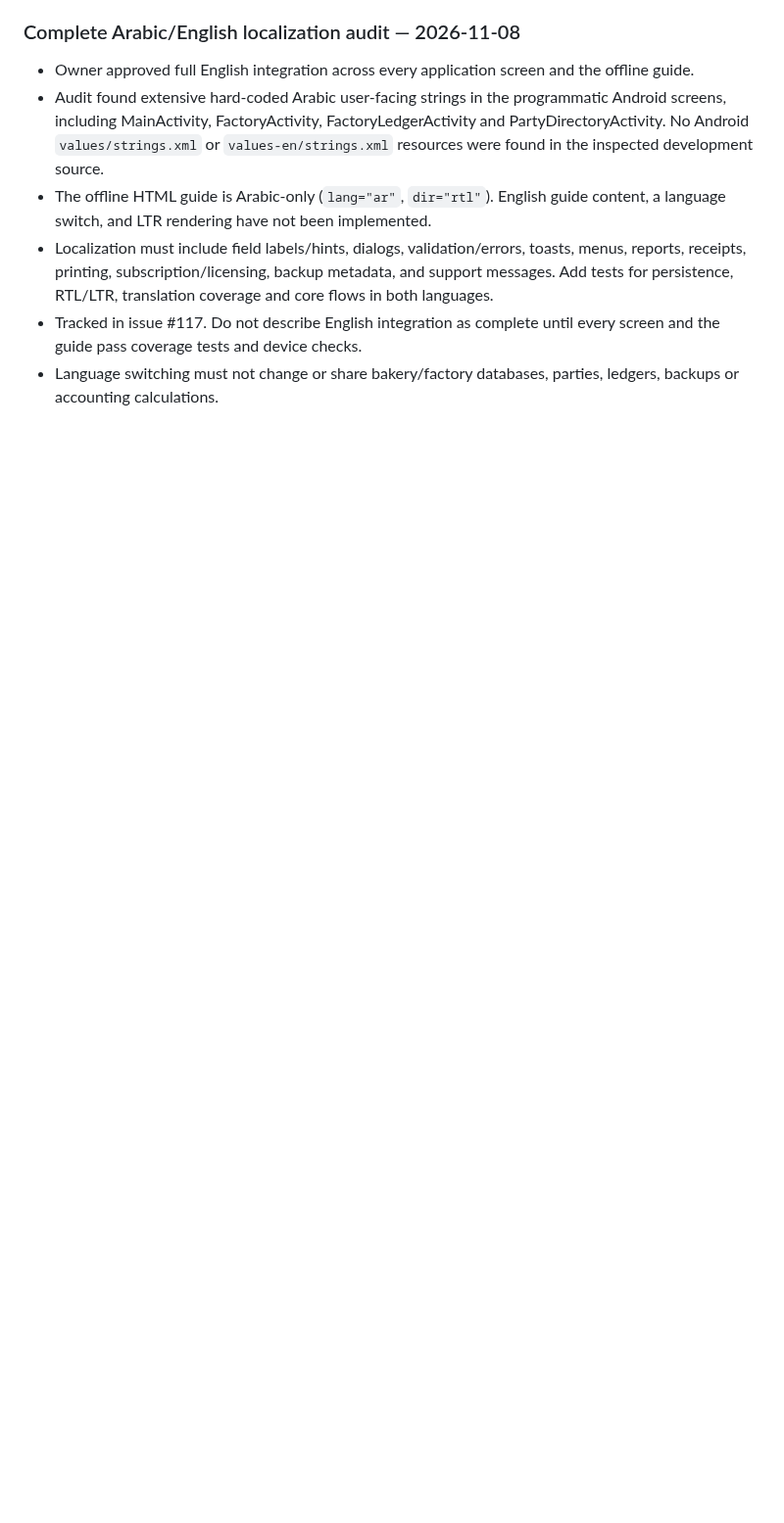
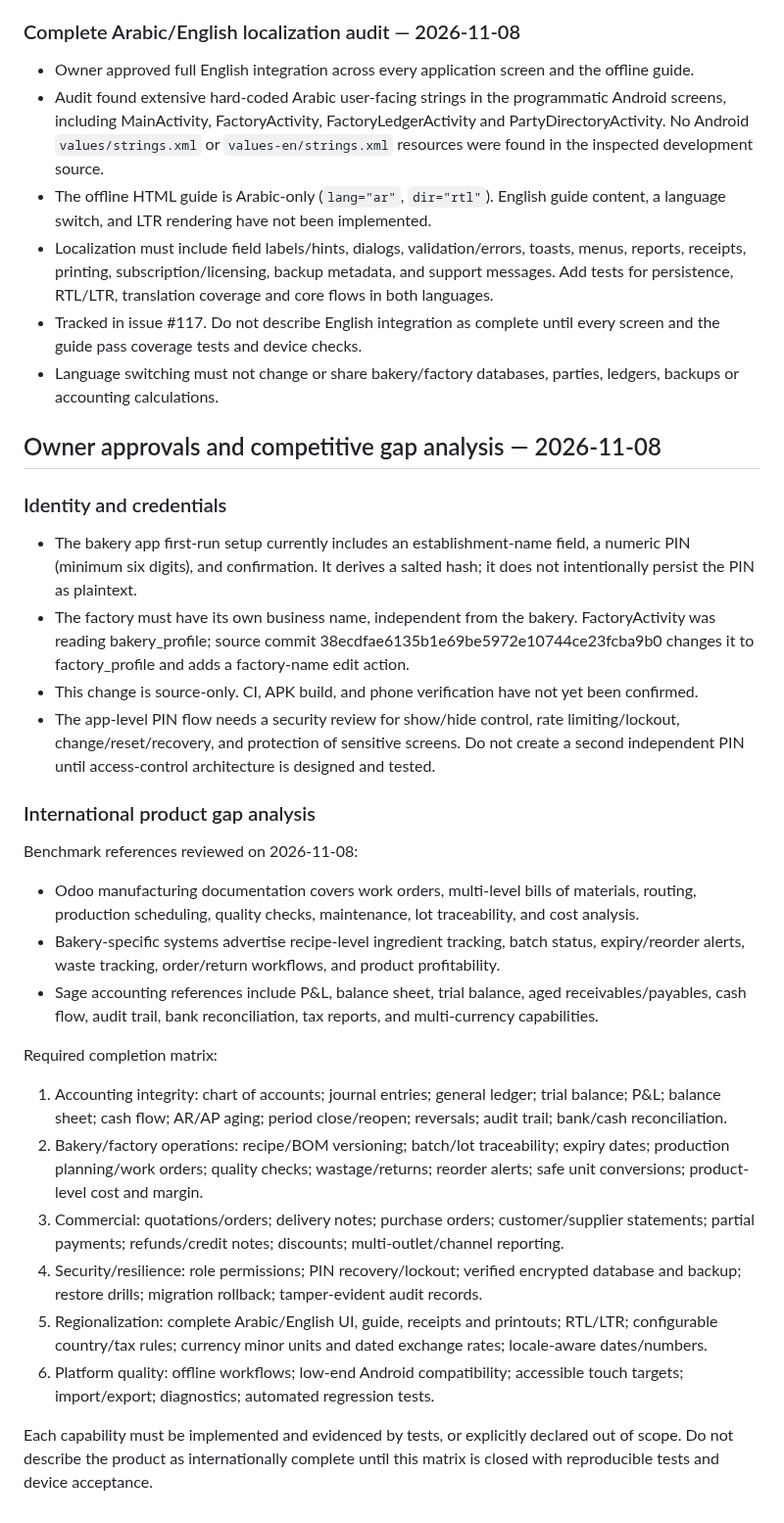
Before and after one commit to moh1442010-arch/smart-encyclopedias-platform, a Markdown page: docs/ALMIZAN_GLOBAL_PLATFORM_FOUNDATION.md, the part around the change. Shown at 98% size. Drawn GitHub-style; blank space fills up the shorter version.

Commit message:
Record owner approvals and international product gap matrix

```diff
--- a/docs/ALMIZAN_GLOBAL_PLATFORM_FOUNDATION.md
+++ b/docs/ALMIZAN_GLOBAL_PLATFORM_FOUNDATION.md
@@ -178,3 +178,28 @@ The current bakery workflow is triggered by changes under `bakery-app/**`. The f
 - Localization must include field labels/hints, dialogs, validation/errors, toasts, menus, reports, receipts, printing, subscription/licensing, backup metadata, and support messages. Add tests for persistence, RTL/LTR, translation coverage and core flows in both languages.
 - Tracked in issue #117. Do not describe English integration as complete until every screen and the guide pass coverage tests and device checks.
 - Language switching must not change or share bakery/factory databases, parties, ledgers, backups or accounting calculations.
+
+
+## Owner approvals and competitive gap analysis — 2026-11-08
+
+### Identity and credentials
+- The bakery app first-run setup currently includes an establishment-name field, a numeric PIN (minimum six digits), and confirmation. It derives a salted hash; it does not intentionally persist the PIN as plaintext.
+- The factory must have its own business name, independent from the bakery. FactoryActivity was reading bakery_profile; source commit 38ecdfae6135b1e69be5972e10744ce23fcba9b0 changes it to factory_profile and adds a factory-name edit action.
+- This change is source-only. CI, APK build, and phone verification have not yet been confirmed.
+- The app-level PIN flow needs a security review for show/hide control, rate limiting/lockout, change/reset/recovery, and protection of sensitive screens. Do not create a second independent PIN until access-control architecture is designed and tested.
+
+### International product gap analysis
+Benchmark references reviewed on 2026-11-08:
+- Odoo manufacturing documentation covers work orders, multi-level bills of materials, routing, production scheduling, quality checks, maintenance, lot traceability, and cost analysis.
+- Bakery-specific systems advertise recipe-level ingredient tracking, batch status, expiry/reorder alerts, waste tracking, order/return workflows, and product profitability.
+- Sage accounting references include P&L, balance sheet, trial balance, aged receivables/payables, cash flow, audit trail, bank reconciliation, tax reports, and multi-currency capabilities.
+
+Required completion matrix:
+1. Accounting integrity: chart of accounts; journal entries; general ledger; trial balance; P&L; balance sheet; cash flow; AR/AP aging; period close/reopen; reversals; audit trail; bank/cash reconciliation.
+2. Bakery/factory operations: recipe/BOM versioning; batch/lot traceability; expiry dates; production planning/work orders; quality checks; wastage/returns; reorder alerts; safe unit conversions; product-level cost and margin.
+3. Commercial: quotations/orders; delivery notes; purchase orders; customer/supplier statements; partial payments; refunds/credit notes; discounts; multi-outlet/channel reporting.
+4. Security/resilience: role permissions; PIN recovery/lockout; verified encrypted database and backup; restore drills; migration rollback; tamper-evident audit records.
+5. Regionalization: complete Arabic/English UI, guide, receipts and printouts; RTL/LTR; configurable country/tax rules; currency minor units and dated exchange rates; locale-aware dates/numbers.
+6. Platform quality: offline workflows; low-end Android compatibility; accessible touch targets; import/export; diagnostics; automated regression tests.
+
+Each capability must be implemented and evidenced by tests, or explicitly declared out of scope. Do not describe the product as internationally complete until this matrix is closed with reproducible tests and device acceptance.
```
